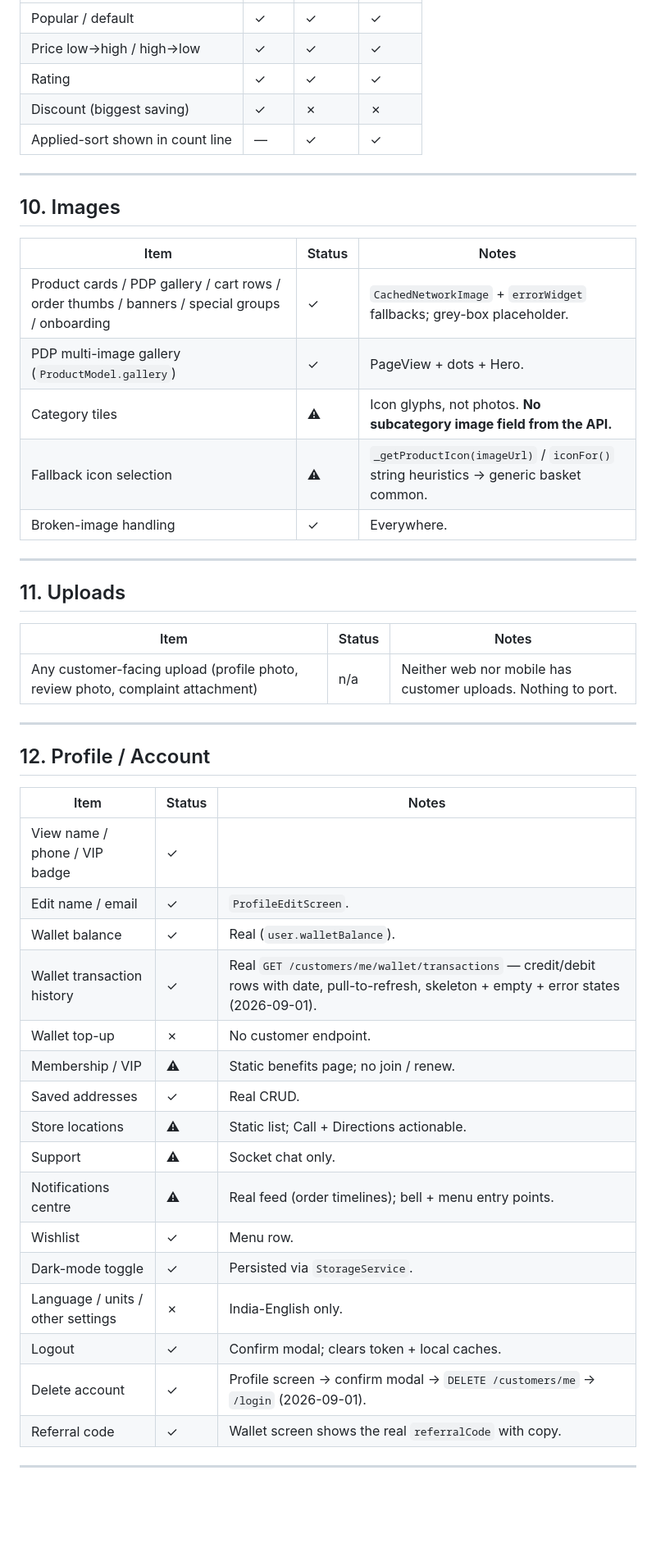
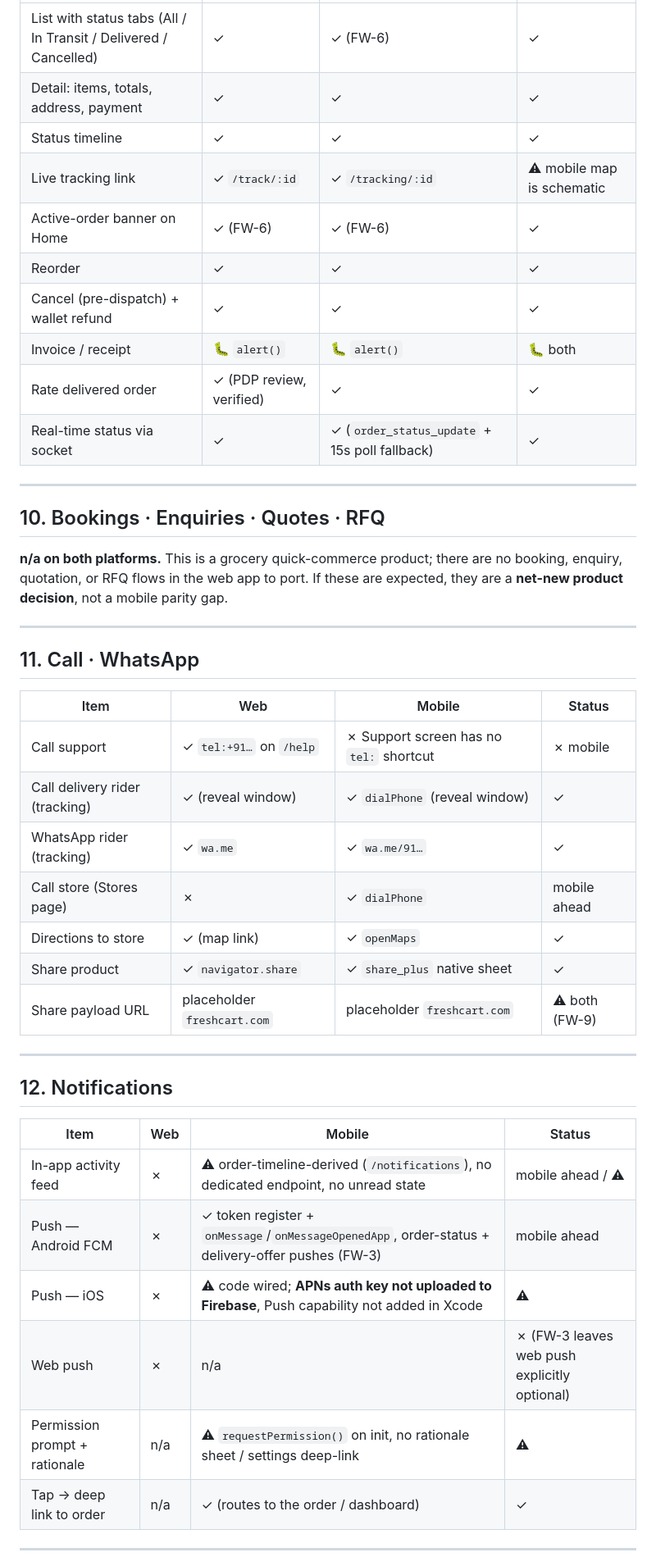
Before and after one commit to Charan951/grocery, a Markdown page: MOBILE_FUNCTIONALITY_AUDIT.md, the part around one of its changes. Shown at 82% size. Drawn GitHub-style; blank space fills up the shorter version.

```diff
--- a/MOBILE_FUNCTIONALITY_AUDIT.md
+++ b/MOBILE_FUNCTIONALITY_AUDIT.md
@@ -206,52 +211,49 @@ createRazorpayOrder, verifyPayment, walletDebit, fetchMyOrders, fetchOrder`.
 |---|---|---|---|
-| Popular / default | ✓ | ✓ | ✓ |
-| Price low→high / high→low | ✓ | ✓ | ✓ |
-| Rating | ✓ | ✓ | ✓ |
-| Discount (biggest saving) | ✓ | ✗ | ✗ |
-| Applied-sort shown in count line | — | ✓ | ✓ |
+| List with status tabs (All / In Transit / Delivered / Cancelled) | ✓ | ✓ (FW-6) | ✓ |
+| Detail: items, totals, address, payment | ✓ | ✓ | ✓ |
+| Status timeline | ✓ | ✓ | ✓ |
+| Live tracking link | ✓ `/track/:id` | ✓ `/tracking/:id` | ⚠ mobile map is schematic |
+| Active-order banner on Home | ✓ (FW-6) | ✓ (FW-6) | ✓ |
+| Reorder | ✓ | ✓ | ✓ |
+| Cancel (pre-dispatch) + wallet refund | ✓ | ✓ | ✓ |
+| Invoice / receipt | 🐛 `alert()` | 🐛 `alert()` | 🐛 both |
+| Rate delivered order | ✓ (PDP review, verified) | ✓ | ✓ |
+| Real-time status via socket | ✓ | ✓ (`order_status_update` + 15s poll fallback) | ✓ |
 
 ---
 
-## 10. Images
+## 10. Bookings · Enquiries · Quotes · RFQ
 
-| Item | Status | Notes |
-|---|---|---|
-| Product cards / PDP gallery / cart rows / order thumbs / banners / special groups / onboarding | ✓ | `CachedNetworkImage` + `errorWidget` fallbacks; grey-box placeholder. |
-| PDP multi-image gallery (`ProductModel.gallery`) | ✓ | PageView + dots + Hero. |
-| Category tiles | ⚠ | Icon glyphs, not photos. **No subcategory image field from the API.** |
-| Fallback icon selection | ⚠ | `_getProductIcon(imageUrl)` / `iconFor()` string heuristics → generic basket common. |
-| Broken-image handling | ✓ | Everywhere. |
+**n/a on both platforms.** This is a grocery quick-commerce product; there are no
+booking, enquiry, quotation, or RFQ flows in the web app to port. If these are
+expected, they are a **net-new product decision**, not a mobile parity gap.
 
 ---
 
-## 11. Uploads
+## 11. Call · WhatsApp
 
-| Item | Status | Notes |
-|---|---|---|
-| Any customer-facing upload (profile photo, review photo, complaint attachment) | n/a | Neither web nor mobile has customer uploads. Nothing to port. |
+| Item | Web | Mobile | Status |
+|---|---|---|---|
+| Call support | ✓ `tel:+91…` on `/help` | ✗ Support screen has no `tel:` shortcut | ✗ mobile |
+| Call delivery rider (tracking) | ✓ (reveal window) | ✓ `dialPhone` (reveal window) | ✓ |
+| WhatsApp rider (tracking) | ✓ `wa.me` | ✓ `wa.me/91…` | ✓ |
+| Call store (Stores page) | ✗ | ✓ `dialPhone` | mobile ahead |
+| Directions to store | ✓ (map link) | ✓ `openMaps` | ✓ |
+| Share product | ✓ `navigator.share` | ✓ `share_plus` native sheet | ✓ |
+| Share payload URL | placeholder `freshcart.com` | placeholder `freshcart.com` | ⚠ both (FW-9) |
 
 ---
 
-## 12. Profile / Account
+## 12. Notifications
 
-| Item | Status | Notes |
-|---|---|---|
-| View name / phone / VIP badge | ✓ | |
-| Edit name / email | ✓ | `ProfileEditScreen`. |
-| Wallet balance | ✓ | Real (`user.walletBalance`). |
-| Wallet transaction history | ✓ | Real `GET /customers/me/wallet/transactions` — credit/debit rows with date, pull-to-refresh, skeleton + empty + error states (2026-09-01). |
-| Wallet top-up | ✗ | No customer endpoint. |
-| Membership / VIP | ⚠ | Static benefits page; no join / renew. |
-| Saved addresses | ✓ | Real CRUD. |
-| Store locations | ⚠ | Static list; Call + Directions actionable. |
-| Support | ⚠ | Socket chat only. |
-| Notifications centre | ⚠ | Real feed (order timelines); bell + menu entry points. |
-| Wishlist | ✓ | Menu row. |
-| Dark-mode toggle | ✓ | Persisted via `StorageService`. |
-| Language / units / other settings | ✗ | India-English only. |
-| Logout | ✓ | Confirm modal; clears token + local caches. |
-| Delete account | ✓ | Profile screen → confirm modal → `DELETE /customers/me` → `/login` (2026-09-01). |
-| Referral code | ✓ | Wallet screen shows the real `referralCode` with copy. |
+| Item | Web | Mobile | Status |
+|---|---|---|---|
+| In-app activity feed | ✗ | ⚠ order-timeline-derived (`/notifications`), no dedicated endpoint, no unread state | mobile ahead / ⚠ |
+| Push — Android FCM | ✗ | ✓ token register + `onMessage`/`onMessageOpenedApp`, order-status + delivery-offer pushes (FW-3) | mobile ahead |
+| Push — iOS | ✗ | ⚠ code wired; **APNs auth key not uploaded to Firebase**, Push capability not added in Xcode | ⚠ |
+| Web push | ✗ | n/a | ✗ (FW-3 leaves web push explicitly optional) |
+| Permission prompt + rationale | n/a | ⚠ `requestPermission()` on init, no rationale sheet / settings deep-link | ⚠ |
+| Tap → deep link to order | n/a | ✓ (routes to the order / dashboard) | ✓ |
 
 ---
 
```
Also changed, not shown: other parts of MOBILE_FUNCTIONALITY_AUDIT.md (+257 -363 lines).
